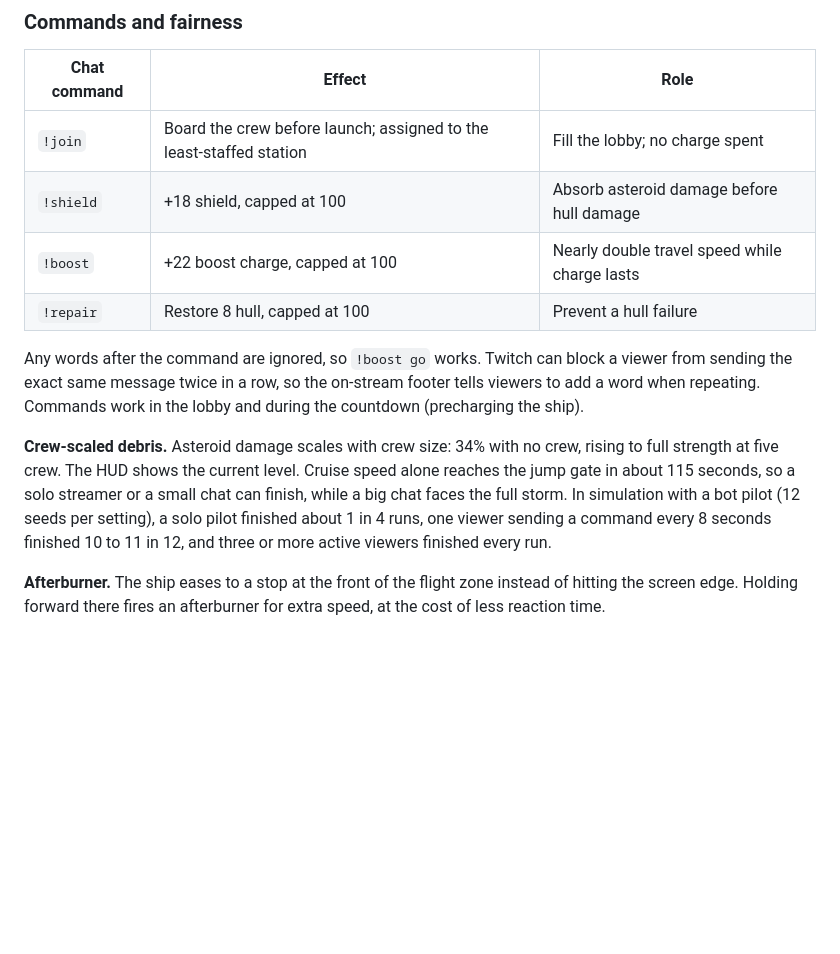
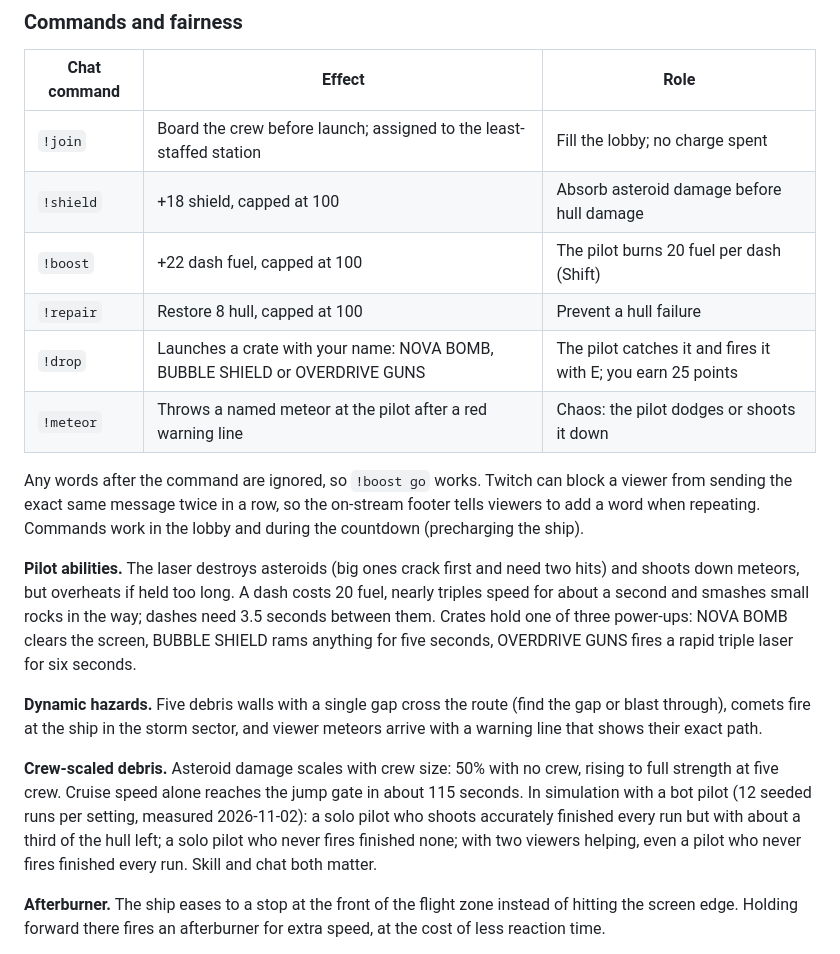
Before and after one commit to Anas-HK/last-signal, a Markdown page: README.md, the part around one of its changes. GitHub-like rendering; blank space fills up the shorter version.

```diff
--- a/README.md
+++ b/README.md
@@ -76,12 +76,18 @@ Do not paste a secret into chat or commit `.env`. The server binds to loopback b
 |---|---|---|
 | `!join` | Board the crew before launch; assigned to the least-staffed station | Fill the lobby; no charge spent |
 | `!shield` | +18 shield, capped at 100 | Absorb asteroid damage before hull damage |
-| `!boost` | +22 boost charge, capped at 100 | Nearly double travel speed while charge lasts |
+| `!boost` | +22 dash fuel, capped at 100 | The pilot burns 20 fuel per dash (Shift) |
 | `!repair` | Restore 8 hull, capped at 100 | Prevent a hull failure |
+| `!drop` | Launches a crate with your name: NOVA BOMB, BUBBLE SHIELD or OVERDRIVE GUNS | The pilot catches it and fires it with E; you earn 25 points |
+| `!meteor` | Throws a named meteor at the pilot after a red warning line | Chaos: the pilot dodges or shoots it down |
 
 Any words after the command are ignored, so `!boost go` works. Twitch can block a viewer from sending the exact same message twice in a row, so the on-stream footer tells viewers to add a word when repeating. Commands work in the lobby and during the countdown (precharging the ship).
 
-**Crew-scaled debris.** Asteroid damage scales with crew size: 34% with no crew, rising to full strength at five crew. The HUD shows the current level. Cruise speed alone reaches the jump gate in about 115 seconds, so a solo streamer or a small chat can finish, while a big chat faces the full storm. In simulation with a bot pilot (12 seeds per setting), a solo pilot finished about 1 in 4 runs, one viewer sending a command every 8 seconds finished 10 to 11 in 12, and three or more active viewers finished every run.
+**Pilot abilities.** The laser destroys asteroids (big ones crack first and need two hits) and shoots down meteors, but overheats if held too long. A dash costs 20 fuel, nearly triples speed for about a second and smashes small rocks in the way; dashes need 3.5 seconds between them. Crates hold one of three power-ups: NOVA BOMB clears the screen, BUBBLE SHIELD rams anything for five seconds, OVERDRIVE GUNS fires a rapid triple laser for six seconds.
+
+**Dynamic hazards.** Five debris walls with a single gap cross the route (find the gap or blast through), comets fire at the ship in the storm sector, and viewer meteors arrive with a warning line that shows their exact path.
+
+**Crew-scaled debris.** Asteroid damage scales with crew size: 50% with no crew, rising to full strength at five crew. Cruise speed alone reaches the jump gate in about 115 seconds. In simulation with a bot pilot (12 seeded runs per setting, measured 2026-11-02): a solo pilot who shoots accurately finished every run but with about a third of the hull left; a solo pilot who never fires finished none; with two viewers helping, even a pilot who never fires finished every run. Skill and chat both matter.
 
 **Afterburner.** The ship eases to a stop at the front of the flight zone instead of hitting the screen edge. Holding forward there fires an afterburner for extra speed, at the cost of less reaction time.
 
```
Also changed, not shown: other parts of README.md (+3 -3 lines), docs/VALIDATION.md (+7 -0 lines), docs/screen-all-hands.png, docs/screen-broadcast.png, docs/screen-flight.png, docs/screen-mobile.png, docs/screen-ready.png, 10 other files.
